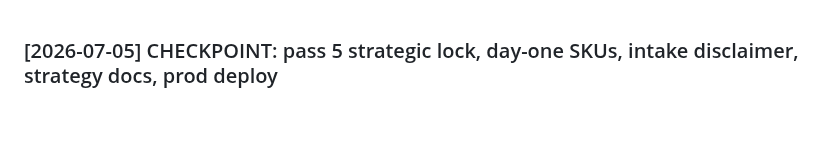
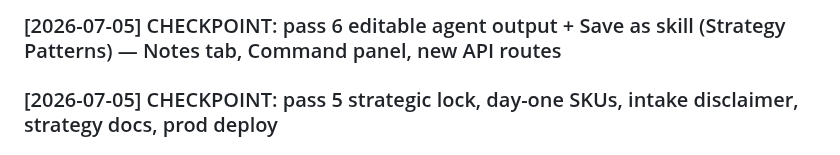
Before and after one commit to LDx-here/associateondemand, a Markdown page: activity_log.md, the part around the change. GitHub-like rendering; blank space fills up the shorter version.

```diff
--- a/activity_log.md
+++ b/activity_log.md
@@ -1,3 +1,5 @@
+### [2026-07-05] CHECKPOINT: pass 6 editable agent output + Save as skill (Strategy Patterns) — Notes tab, Command panel, new API routes
+
 ### [2026-07-05] CHECKPOINT: pass 5 strategic lock, day-one SKUs, intake disclaimer, strategy docs, prod deploy
 
 ### [2026-07-05] CHECKPOINT: Closeout pass — all gates green (smoke/pytest/build/docker-e2e), pass 4 pricing committed, handoff ready for B2B pilot launch
```
Also changed, not shown: CHECKPOINT.md (+13 -4 lines).
